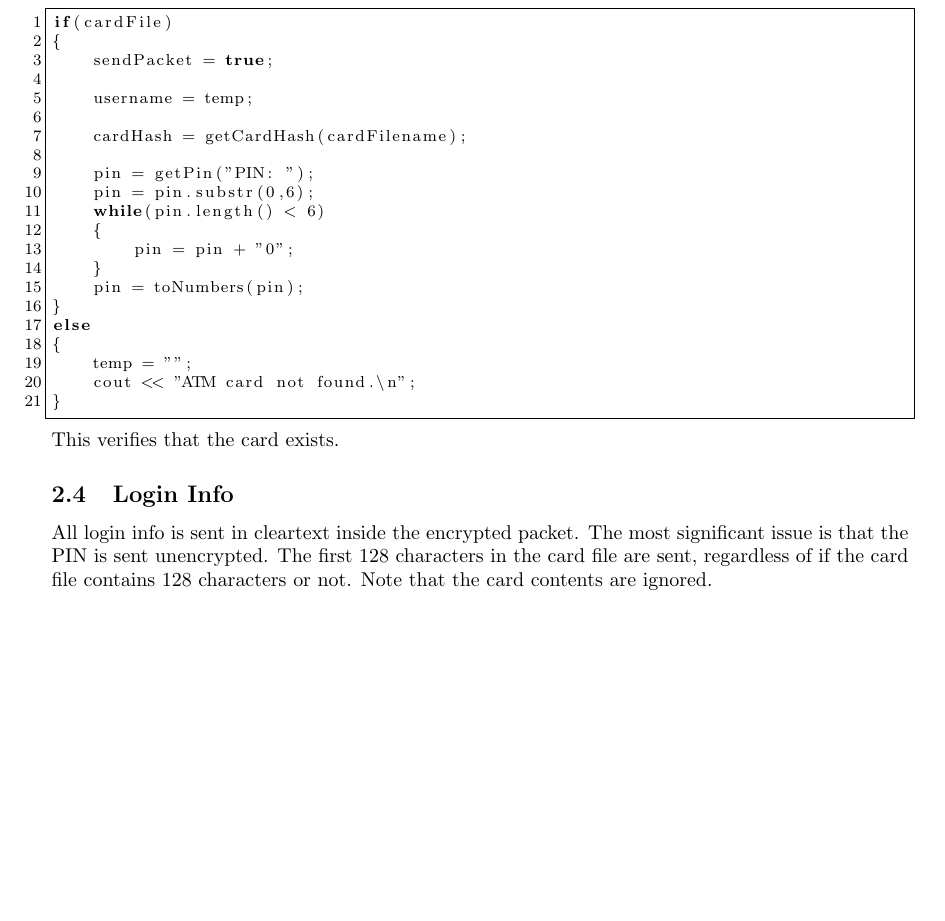
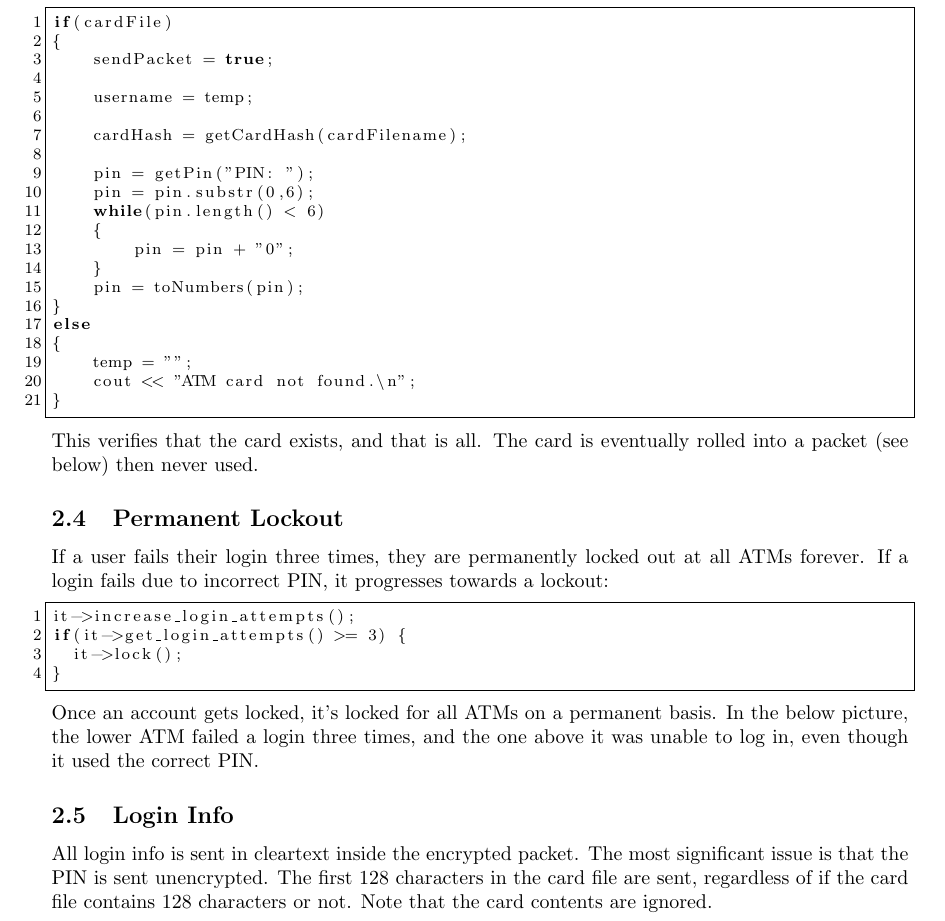
Before and after one commit to c00w/Crypto-Final-Project, a LaTeX document (writeups.tex): part of page 9 of 14, cut so that both start at the same text, the shorter picture padded with empty space. Compiled offline with pdfLaTeX.

Commit message:
Final(ish) draft of writeups

```diff
--- a/writeups.tex
+++ b/writeups.tex
@@ -266,7 +266,17 @@ else
     cout << "ATM card not found.\n";
 }
 \end{lstlisting}
-This verifies that the card exists.
+This verifies that the card exists, and that is all. The card is eventually rolled into a packet (see below) then never used.
+
+\subsection{Permanent Lockout}
+If a user fails their login three times, they are permanently locked out at all ATMs forever. If a login fails due to incorrect PIN, it progresses towards a lockout:
+\begin{lstlisting}
+it->increase_login_attempts();
+if(it->get_login_attempts() >= 3) {
+	it->lock();
+}
+\end{lstlisting}
+Once an account gets locked, it's locked for all ATMs on a permanent basis. In the below picture, the lower ATM failed a login three times, and the one above it was unable to log in, even though it used the correct PIN.
 
 \subsection{Login Info}
 All login info is sent in cleartext inside the encrypted packet. The most
```
